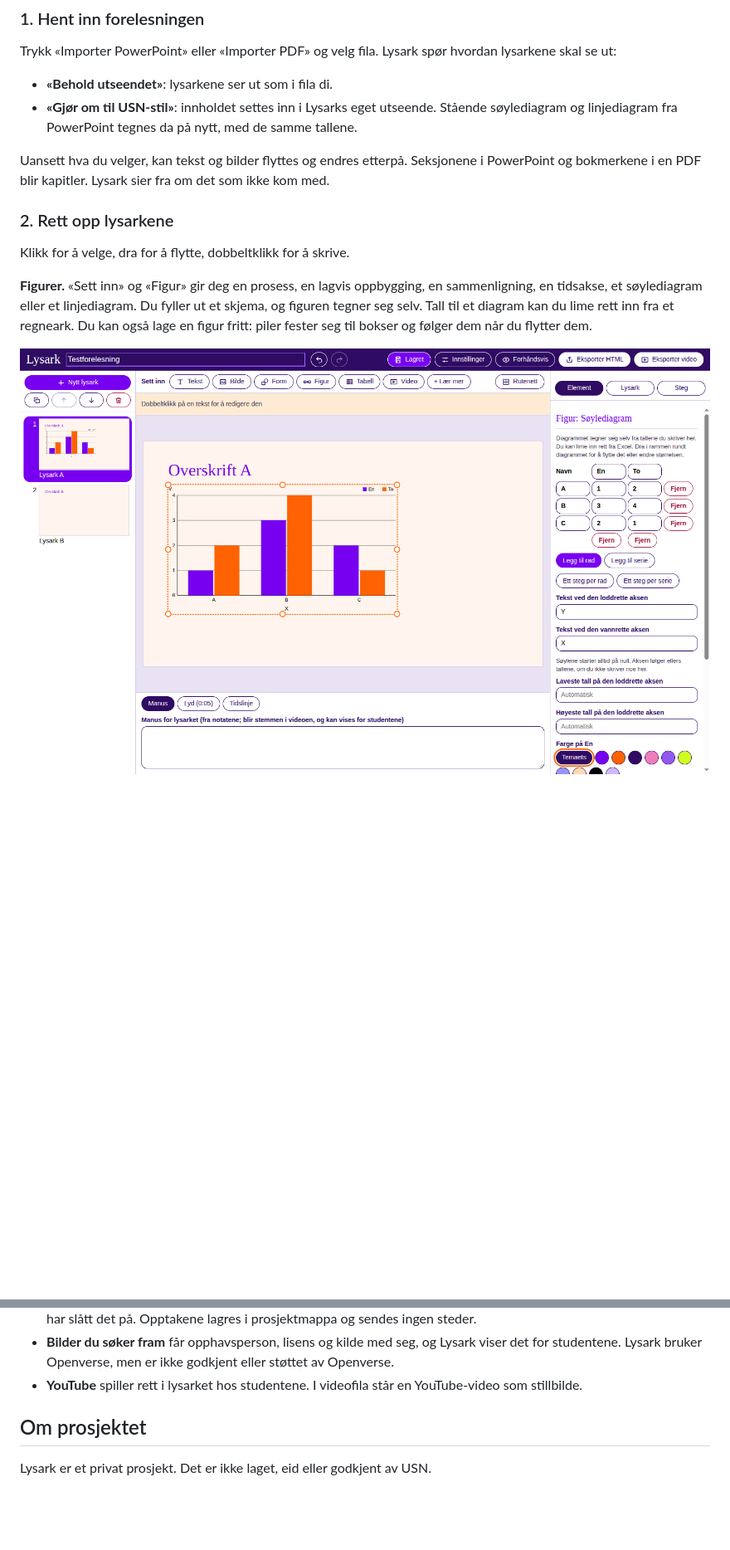
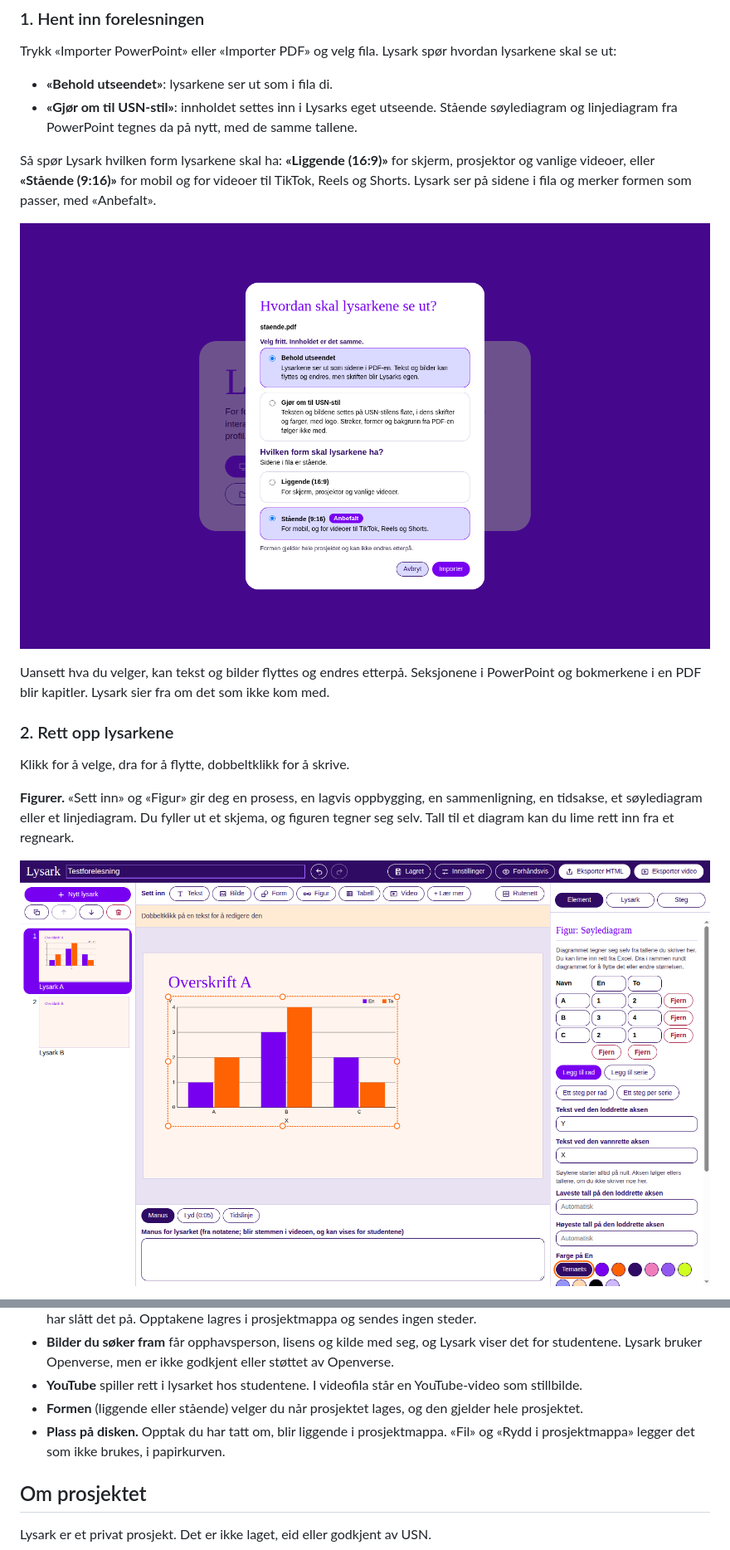
Before and after one commit to SimenKode/lysark, a Markdown page: README.md, 2 parts joined by grey strips. Shown at 83% size. Rendered like a GitHub page; pictures changed too: docs/bilder/figur.png, docs/bilder/import.png (added); blank space fills up the shorter version.

```diff
--- a/README.md
+++ b/README.md
@@ -51,6 +51,13 @@ spør hvordan lysarkene skal se ut:
   utseende. Stående søylediagram og linjediagram fra PowerPoint tegnes
   da på nytt, med de samme tallene.
 
+Så spør Lysark hvilken form lysarkene skal ha: **«Liggende (16:9)»**
+for skjerm, prosjektor og vanlige videoer, eller **«Stående (9:16)»**
+for mobil og for videoer til TikTok, Reels og Shorts. Lysark ser på
+sidene i fila og merker formen som passer, med «Anbefalt».
+
+![Valget ved import: utseende og form](docs/bilder/import.png)
+
 Uansett hva du velger, kan tekst og bilder flyttes og endres etterpå.
 Seksjonene i PowerPoint og bokmerkene i en PDF blir kapitler. Lysark
 sier fra om det som ikke kom med.
@@ -62,8 +69,6 @@ Klikk for å velge, dra for å flytte, dobbeltklikk for å skrive.
 **Figurer.** «Sett inn» og «Figur» gir deg en prosess, en lagvis
 oppbygging, en sammenligning, en tidsakse, et søylediagram eller et
 linjediagram. Du fyller ut et skjema, og figuren tegner seg selv. Tall
-til et diagram kan du lime rett inn fra et regneark. Du kan også lage
-en figur fritt: piler fester seg til bokser og følger dem når du
-flytter dem.
+til et diagram kan du lime rett inn fra et regneark.
 
 ![Et søylediagram, med tabellen for tallene til høyre](docs/bilder/figur.png)
@@ -147,6 +167,11 @@ har lagt i «Lær mer», og «Innhold» viser kapitlene.
   ikke godkjent eller støttet av Openverse.
 - **YouTube** spiller rett i lysarket hos studentene. I videofila står
   en YouTube-video som stillbilde.
+- **Formen** (liggende eller stående) velger du når prosjektet lages,
+  og den gjelder hele prosjektet.
+- **Plass på disken.** Opptak du har tatt om, blir liggende i
+  prosjektmappa. «Fil» og «Rydd i prosjektmappa» legger det som ikke
+  brukes, i papirkurven.
 
 ## Om prosjektet
 
```
Also changed, not shown: other parts of README.md (+17 -2 lines), docs/bilder/les-inn.png, docs/bilder/lyd.png, docs/bilder/nettverk.png (added), docs/bilder/tidslinje.png, 2 other files.
